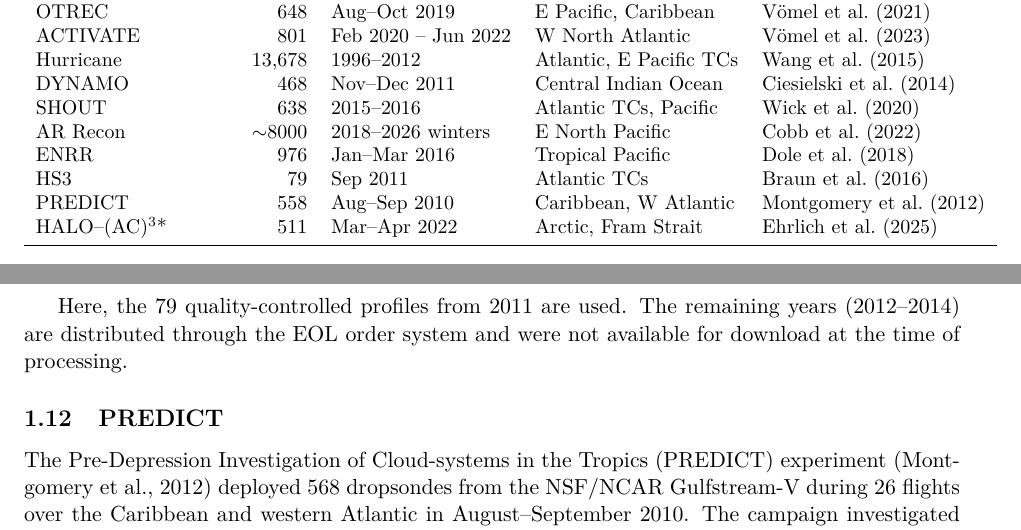
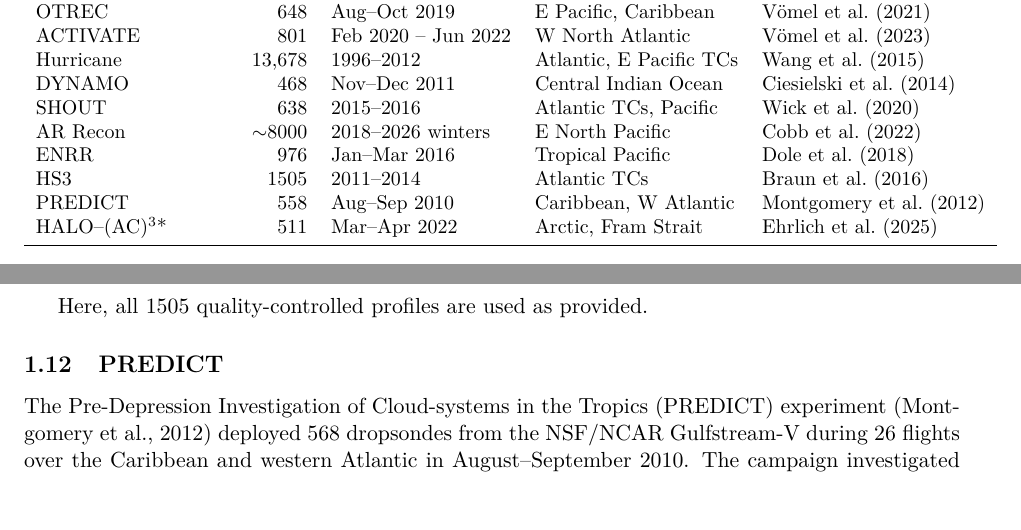
Before and after one commit to thomasdewitt/sonde-regrid, a LaTeX document (doc/regridding.tex): two parts of pages 1 and 5 of 10, joined at a grey line, cut so that both start at the same text, the shorter picture padded with empty space. Compiled offline with pdfLaTeX.

Commit message:
Update HS3 to include all four years (2011-2014, 1505 profiles)
Organize downloaded 2012-2014 EOL order files into year directories.
Update spec table and provenance to reflect complete dataset.

Co-Authored-By: Claude Opus 4.6 (1M context) <noreply@anthropic.com>

```diff
--- a/doc/regridding.tex
+++ b/doc/regridding.tex
@@ -49,7 +49,7 @@ DYNAMO            & 468          & Nov--Dec 2011              & Central Indian O
 SHOUT             & 638          & 2015--2016                 & Atlantic TCs, Pacific      & \citet{wick2020} \\
 AR Recon          & ${\sim}$8000 & 2018--2026 winters         & E North Pacific            & \citet{cobb2022} \\
 ENRR              & 976          & Jan--Mar 2016              & Tropical Pacific           & \citet{dole2018} \\
-HS3               & 79           & Sep 2011                   & Atlantic TCs               & \citet{braun2016} \\
+HS3               & 1505         & 2011--2014                 & Atlantic TCs               & \citet{braun2016} \\
 PREDICT           & 558          & Aug--Sep 2010              & Caribbean, W Atlantic      & \citet{montgomery2012} \\
 HALO--(AC)\textsuperscript{3}*  & 511 & Mar--Apr 2022         & Arctic, Fram Strait        & \citet{ehrlich2025} \\
 \bottomrule
@@ -120,7 +120,7 @@ Here, the corrected archives from all three platforms are used as provided (976
 
 NASA's Hurricane and Severe Storm Sentinel (HS3) investigation \citep{braun2016} deployed dropsondes from the NASA Global Hawk unmanned aircraft (cruise altitude ${\sim}\SI{18}{km}$) during the Atlantic hurricane seasons of 2011--2014.  The ``environmental'' Global Hawk (AV-6) carried instruments to characterize the storm environment, including dropsondes for temperature, humidity, and wind profiles.  HS3 flew 21 missions over 9 named storms, along with flights over Saharan Air Layer outbreaks and non-developing systems.  All profiles were processed through ASPEN.  The dropsonde archive contains 1505 quality-controlled soundings across the four years: 79 in 2011, 337 in 2012, 433 in 2013, and 656 in 2014.
 
-Here, the 79 quality-controlled profiles from 2011 are used.  The remaining years (2012--2014) are distributed through the EOL order system and were not available for download at the time of processing.
+Here, all 1505 quality-controlled profiles are used as provided.
 
 \subsection{PREDICT}
 
```
Also changed, not shown: 1 other file.
